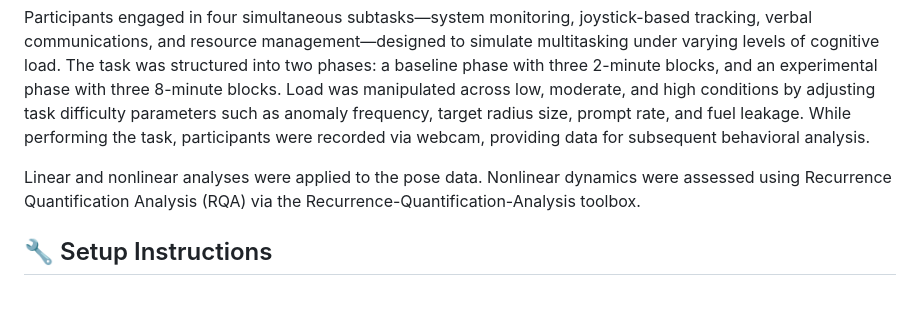
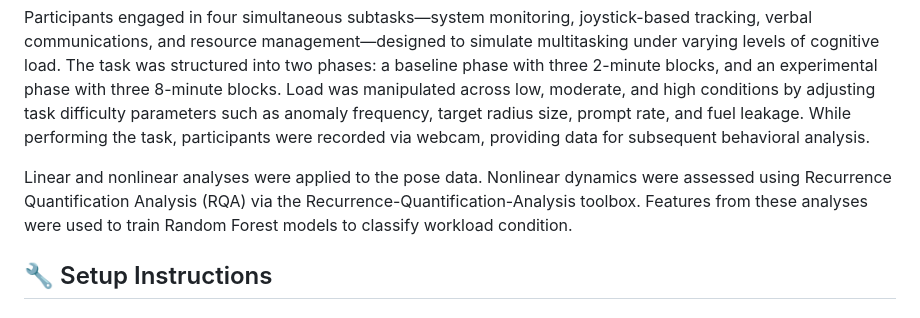
Before and after one commit to MInD-Laboratory/Measuring_Workload_Dynamics_in_OpenMATB, a Markdown page: README.md, the part around the change. Rendered like a GitHub page.

```diff
--- a/README.md
+++ b/README.md
@@ -6,7 +6,7 @@ This repository contains scripts and analysis pipelines for a study investigatin
 
 Participants engaged in four simultaneous subtasks—system monitoring, joystick-based tracking, verbal communications, and resource management—designed to simulate multitasking under varying levels of cognitive load. The task was structured into two phases: a baseline phase with three 2-minute blocks, and an experimental phase with three 8-minute blocks. Load was manipulated across low, moderate, and high conditions by adjusting task difficulty parameters such as anomaly frequency, target radius size, prompt rate, and fuel leakage. While performing the task, participants were recorded via webcam, providing data for subsequent behavioral analysis.
 
-Linear and nonlinear analyses were applied to the pose data. Nonlinear dynamics were assessed using Recurrence Quantification Analysis (RQA) via the Recurrence-Quantification-Analysis toolbox.
+Linear and nonlinear analyses were applied to the pose data. Nonlinear dynamics were assessed using Recurrence Quantification Analysis (RQA) via the Recurrence-Quantification-Analysis toolbox. Features from these analyses were used to train Random Forest models to classify workload condition.
 
 ## 🔧 Setup Instructions
 
```
